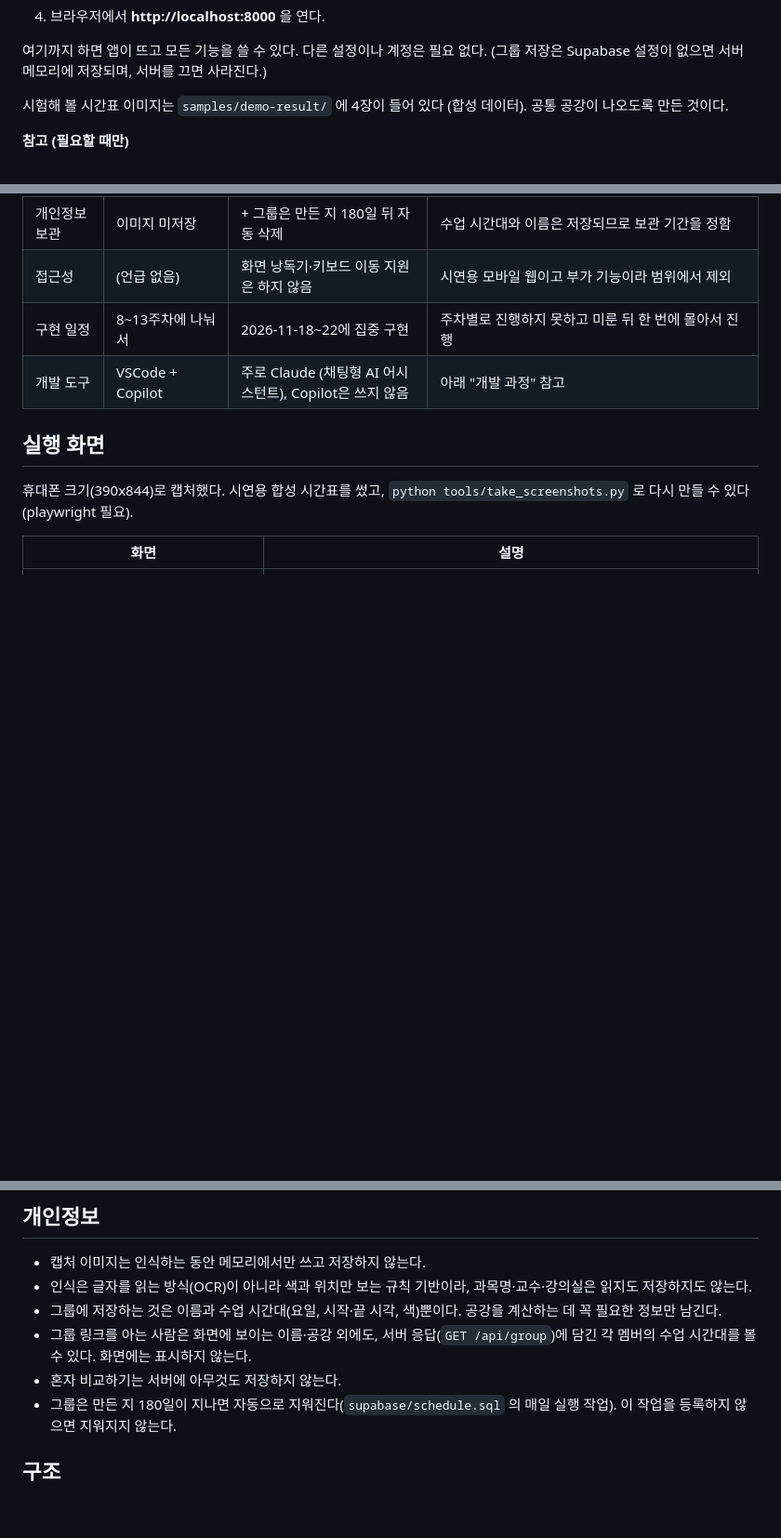
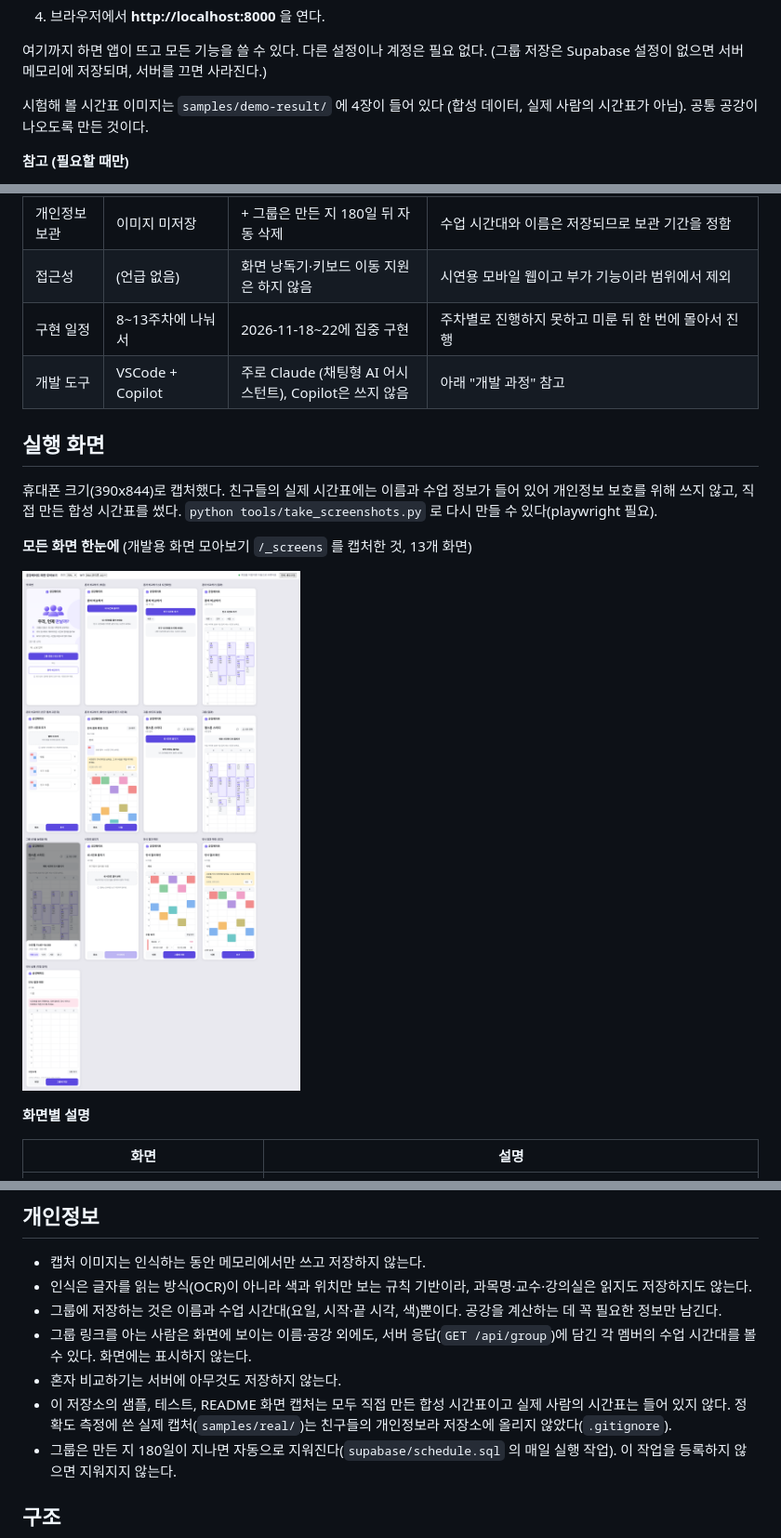
Before and after one commit to jaehoshin22/gonggang-mate, a Markdown page: README.md, 3 parts joined by grey strips. Shown at 93% size. Drawn GitHub-style; pictures changed too: docs/screens/00-all-screens.png (added); blank space fills up the shorter version.

Commit message:
README에 합성 데이터를 쓴 이유(개인정보 보호) 명시

```diff
--- a/README.md
+++ b/README.md
@@ -55,7 +55,7 @@
 
 여기까지 하면 앱이 뜨고 모든 기능을 쓸 수 있다. 다른 설정이나 계정은 필요 없다. (그룹 저장은 Supabase 설정이 없으면 서버 메모리에 저장되며, 서버를 끄면 사라진다.)
 
-시험해 볼 시간표 이미지는 `samples/demo-result/` 에 4장이 들어 있다 (합성 데이터). 공통 공강이 나오도록 만든 것이다.
+시험해 볼 시간표 이미지는 `samples/demo-result/` 에 4장이 들어 있다 (합성 데이터, 실제 사람의 시간표가 아님). 공통 공강이 나오도록 만든 것이다.
 
 **참고 (필요할 때만)**
 - 휴대폰으로 접속: 같은 와이파이에서 `http://<PC의 IP>:8000`
@@ -142,7 +142,14 @@ python tools/evaluate.py samples/real   # 실제 캡처 정확도·속도 측정
 
 ## 실행 화면
 
-휴대폰 크기(390x844)로 캡처했다. 시연용 합성 시간표를 썼고, `python tools/take_screenshots.py` 로 다시 만들 수 있다(playwright 필요).
+휴대폰 크기(390x844)로 캡처했다. 친구들의 실제 시간표에는 이름과 수업 정보가 들어 있어 개인정보 보호를 위해 쓰지 않고, 직접 만든 합성 시간표를 썼다. `python tools/take_screenshots.py` 로 다시 만들 수 있다(playwright 필요).
+
+**모든 화면 한눈에** (개발용 화면 모아보기 `/_screens` 를 캡처한 것, 13개 화면)
+
+![모든 화면](docs/screens/00-all-screens.png)
+
+**화면별 설명**
+
 
 | 화면 | 설명 |
 |---|---|
@@ -224,6 +231,7 @@ groups (id, name, created_at)
 - 그룹에 저장하는 것은 이름과 수업 시간대(요일, 시작·끝 시각, 색)뿐이다. 공강을 계산하는 데 꼭 필요한 정보만 남긴다.
 - 그룹 링크를 아는 사람은 화면에 보이는 이름·공강 외에도, 서버 응답(`GET /api/group`)에 담긴 각 멤버의 수업 시간대를 볼 수 있다. 화면에는 표시하지 않는다.
 - 혼자 비교하기는 서버에 아무것도 저장하지 않는다.
+- 이 저장소의 샘플, 테스트, README 화면 캡처는 모두 직접 만든 합성 시간표이고 실제 사람의 시간표는 들어 있지 않다. 정확도 측정에 쓴 실제 캡처(`samples/real/`)는 친구들의 개인정보라 저장소에 올리지 않았다(`.gitignore`).
 - 그룹은 만든 지 180일이 지나면 자동으로 지워진다(`supabase/schedule.sql` 의 매일 실행 작업). 이 작업을 등록하지 않으면 지워지지 않는다.
 
 ## 구조
```
